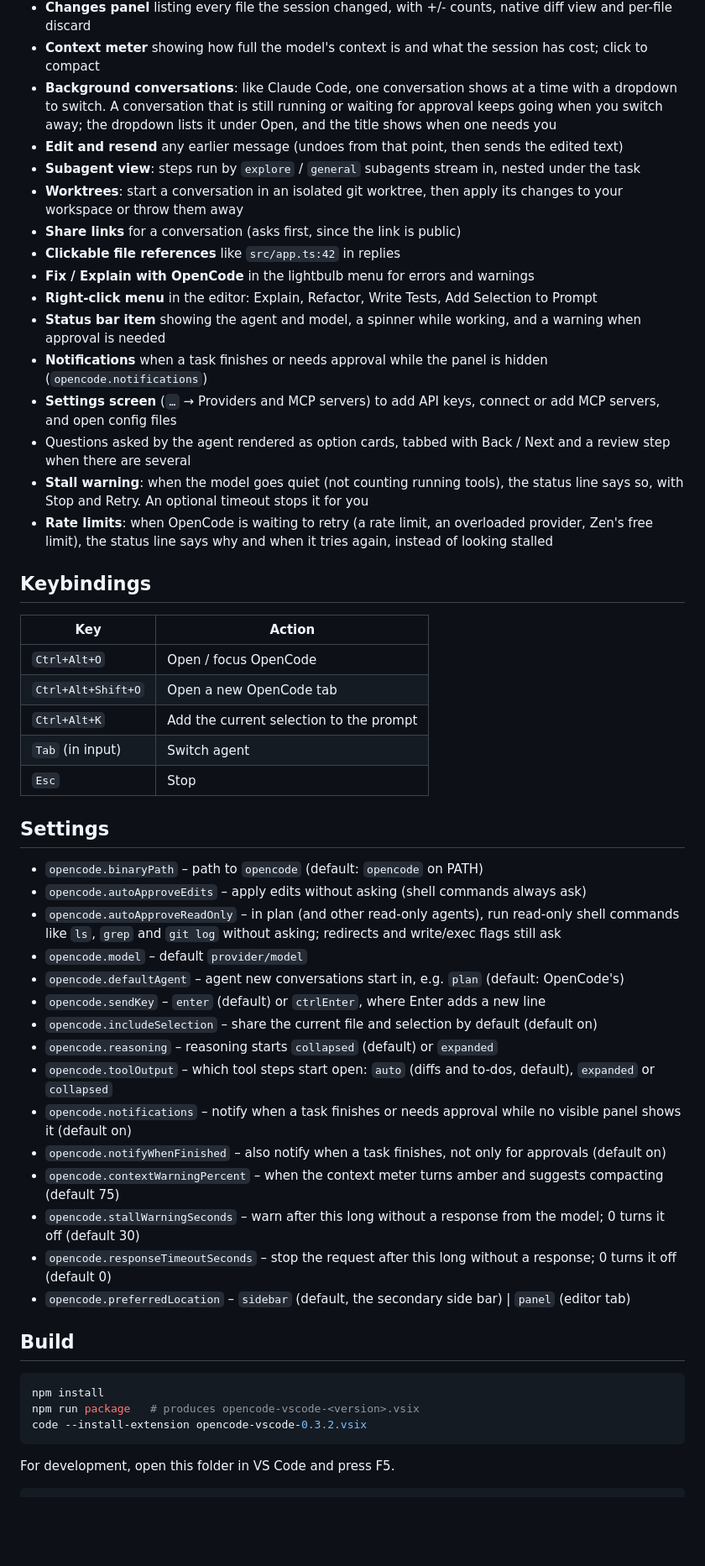
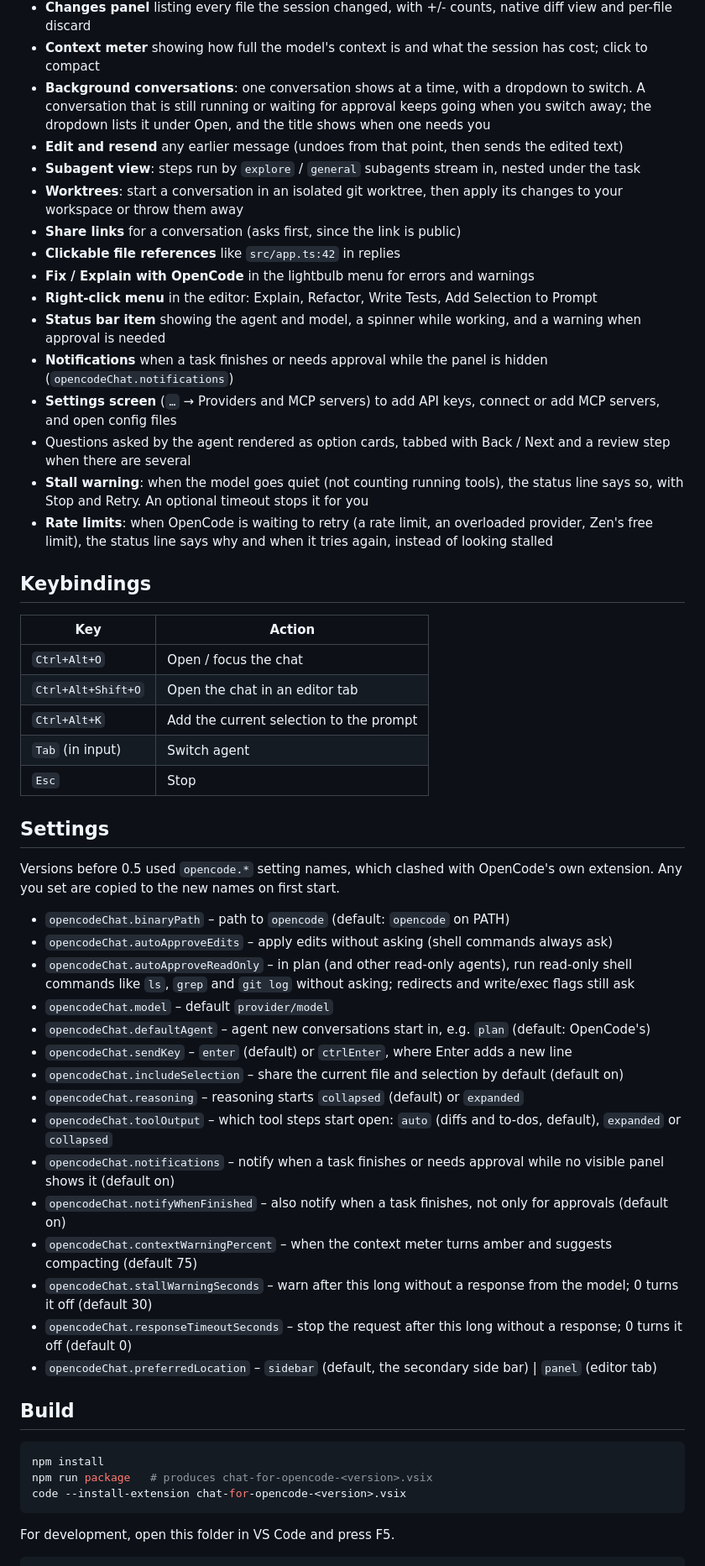
Before and after one commit to marc-cr1810/chat-for-opencode, a Markdown page: README.md, the part around one of its changes. Shown at 84% size. GitHub-like rendering; blank space fills up the shorter version.

````diff
--- a/README.md
+++ b/README.md
@@ -21,7 +25,7 @@ whatever providers, models, agents and commands you've configured for the openco
 - **Undo to here** on any of your messages: rolls the conversation back and restores the files OpenCode changed (with Redo)
 - **Changes panel** listing every file the session changed, with +/- counts, native diff view and per-file discard
 - **Context meter** showing how full the model's context is and what the session has cost; click to compact
-- **Background conversations**: like Claude Code, one conversation shows at a time with a dropdown to switch. A conversation that is still running or waiting for approval keeps going when you switch away; the dropdown lists it under Open, and the title shows when one needs you
+- **Background conversations**: one conversation shows at a time, with a dropdown to switch. A conversation that is still running or waiting for approval keeps going when you switch away; the dropdown lists it under Open, and the title shows when one needs you
 - **Edit and resend** any earlier message (undoes from that point, then sends the edited text)
 - **Subagent view**: steps run by `explore` / `general` subagents stream in, nested under the task
 - **Worktrees**: start a conversation in an isolated git worktree, then apply its changes to your workspace or throw them away
@@ -30,7 +34,7 @@ whatever providers, models, agents and commands you've configured for the openco
 - **Fix / Explain with OpenCode** in the lightbulb menu for errors and warnings
 - **Right-click menu** in the editor: Explain, Refactor, Write Tests, Add Selection to Prompt
 - **Status bar item** showing the agent and model, a spinner while working, and a warning when approval is needed
-- **Notifications** when a task finishes or needs approval while the panel is hidden (`opencode.notifications`)
+- **Notifications** when a task finishes or needs approval while the panel is hidden (`opencodeChat.notifications`)
 - **Settings screen** (`…` → Providers and MCP servers) to add API keys, connect or add MCP servers, and open config files
 - Questions asked by the agent rendered as option cards, tabbed with Back / Next and a review step when there are several
 - **Stall warning**: when the model goes quiet (not counting running tools), the status line says so, with Stop and Retry. An optional timeout stops it for you
@@ -40,36 +44,39 @@ whatever providers, models, agents and commands you've configured for the openco
 
 | Key | Action |
 | --- | --- |
-| `Ctrl+Alt+O` | Open / focus OpenCode |
-| `Ctrl+Alt+Shift+O` | Open a new OpenCode tab |
+| `Ctrl+Alt+O` | Open / focus the chat |
+| `Ctrl+Alt+Shift+O` | Open the chat in an editor tab |
 | `Ctrl+Alt+K` | Add the current selection to the prompt |
 | `Tab` (in input) | Switch agent |
 | `Esc` | Stop |
 
 ## Settings
 
-- `opencode.binaryPath` – path to `opencode` (default: `opencode` on PATH)
-- `opencode.autoApproveEdits` – apply edits without asking (shell commands always ask)
-- `opencode.autoApproveReadOnly` – in plan (and other read-only agents), run read-only shell commands like `ls`, `grep` and `git log` without asking; redirects and write/exec flags still ask
-- `opencode.model` – default `provider/model`
-- `opencode.defaultAgent` – agent new conversations start in, e.g. `plan` (default: OpenCode's)
-- `opencode.sendKey` – `enter` (default) or `ctrlEnter`, where Enter adds a new line
-- `opencode.includeSelection` – share the current file and selection by default (default on)
-- `opencode.reasoning` – reasoning starts `collapsed` (default) or `expanded`
-- `opencode.toolOutput` – which tool steps start open: `auto` (diffs and to-dos, default), `expanded` or `collapsed`
-- `opencode.notifications` – notify when a task finishes or needs approval while no visible panel shows it (default on)
-- `opencode.notifyWhenFinished` – also notify when a task finishes, not only for approvals (default on)
-- `opencode.contextWarningPercent` – when the context meter turns amber and suggests compacting (default 75)
-- `opencode.stallWarningSeconds` – warn after this long without a response from the model; 0 turns it off (default 30)
-- `opencode.responseTimeoutSeconds` – stop the request after this long without a response; 0 turns it off (default 0)
-- `opencode.preferredLocation` – `sidebar` (default, the secondary side bar) | `panel` (editor tab)
+Versions before 0.5 used `opencode.*` setting names, which clashed with OpenCode's own extension. Any you
+set are copied to the new names on first start.
+
+- `opencodeChat.binaryPath` – path to `opencode` (default: `opencode` on PATH)
+- `opencodeChat.autoApproveEdits` – apply edits without asking (shell commands always ask)
+- `opencodeChat.autoApproveReadOnly` – in plan (and other read-only agents), run read-only shell commands like `ls`, `grep` and `git log` without asking; redirects and write/exec flags still ask
+- `opencodeChat.model` – default `provider/model`
+- `opencodeChat.defaultAgent` – agent new conversations start in, e.g. `plan` (default: OpenCode's)
+- `opencodeChat.sendKey` – `enter` (default) or `ctrlEnter`, where Enter adds a new line
+- `opencodeChat.includeSelection` – share the current file and selection by default (default on)
+- `opencodeChat.reasoning` – reasoning starts `collapsed` (default) or `expanded`
+- `opencodeChat.toolOutput` – which tool steps start open: `auto` (diffs and to-dos, default), `expanded` or `collapsed`
+- `opencodeChat.notifications` – notify when a task finishes or needs approval while no visible panel shows it (default on)
+- `opencodeChat.notifyWhenFinished` – also notify when a task finishes, not only for approvals (default on)
+- `opencodeChat.contextWarningPercent` – when the context meter turns amber and suggests compacting (default 75)
+- `opencodeChat.stallWarningSeconds` – warn after this long without a response from the model; 0 turns it off (default 30)
+- `opencodeChat.responseTimeoutSeconds` – stop the request after this long without a response; 0 turns it off (default 0)
+- `opencodeChat.preferredLocation` – `sidebar` (default, the secondary side bar) | `panel` (editor tab)
 
 ## Build
 
 ```bash
 npm install
-npm run package   # produces opencode-vscode-<version>.vsix
-code --install-extension opencode-vscode-0.3.2.vsix
+npm run package   # produces chat-for-opencode-<version>.vsix
+code --install-extension chat-for-opencode-<version>.vsix
 ```
 
 For development, open this folder in VS Code and press F5.
````
Also changed, not shown: other parts of README.md (+11 -3 lines), THIRD_PARTY_NOTICES.md (added, +121 -0 lines), media/icon.png, 13 other files.
